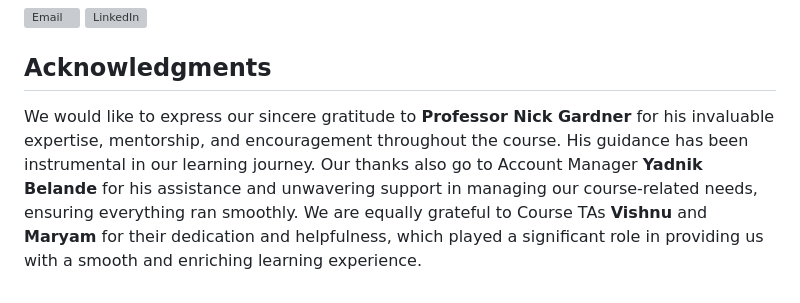
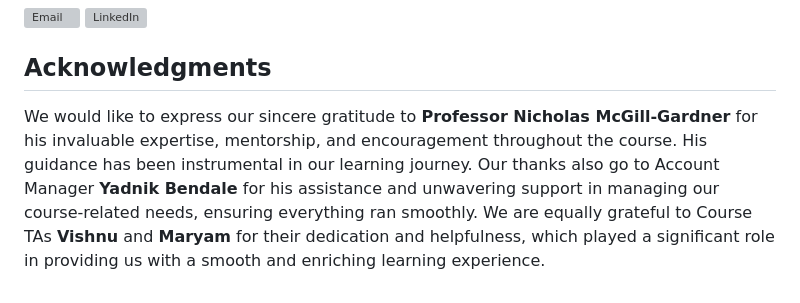
Before and after one commit to cs28-droid/Team20_REFRESH, a Markdown page: README.md, the part around the change. Rendered like a GitHub page; grey boxes are pictures that could not be loaded.

```diff
--- a/README.md
+++ b/README.md
@@ -491,4 +491,4 @@ This system has potential applications in high-stress environments such as firef
 
 ## **Acknowledgments**
 
-We would like to express our sincere gratitude to **Professor Nick Gardner** for his invaluable expertise, mentorship, and encouragement throughout the course. His guidance has been instrumental in our learning journey. Our thanks also go to Account Manager **Yadnik Belande** for his assistance and unwavering support in managing our course-related needs, ensuring everything ran smoothly. We are equally grateful to Course TAs **Vishnu** and **Maryam** for their dedication and helpfulness, which played a significant role in providing us with a smooth and enriching learning experience.
+We would like to express our sincere gratitude to **Professor Nicholas McGill-Gardner** for his invaluable expertise, mentorship, and encouragement throughout the course. His guidance has been instrumental in our learning journey. Our thanks also go to Account Manager **Yadnik Bendale** for his assistance and unwavering support in managing our course-related needs, ensuring everything ran smoothly. We are equally grateful to Course TAs **Vishnu** and **Maryam** for their dedication and helpfulness, which played a significant role in providing us with a smooth and enriching learning experience.
```
